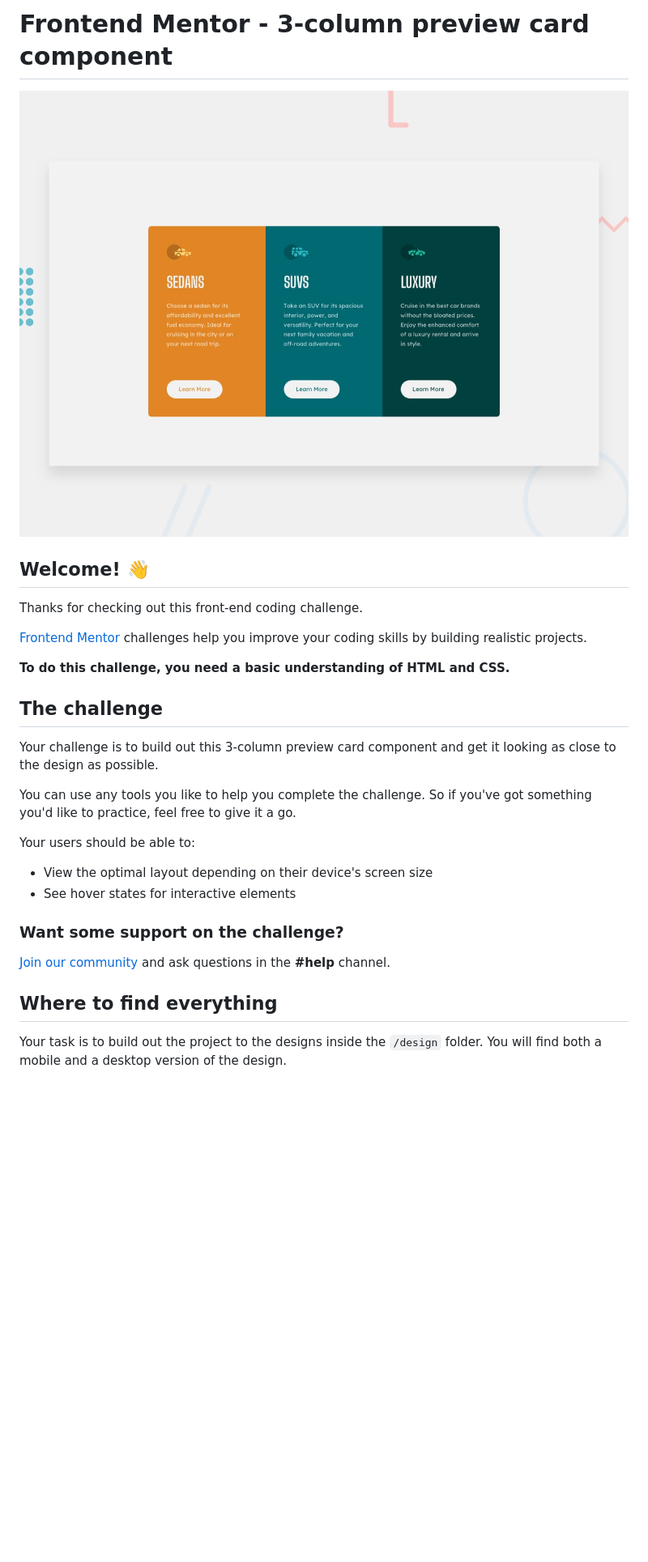
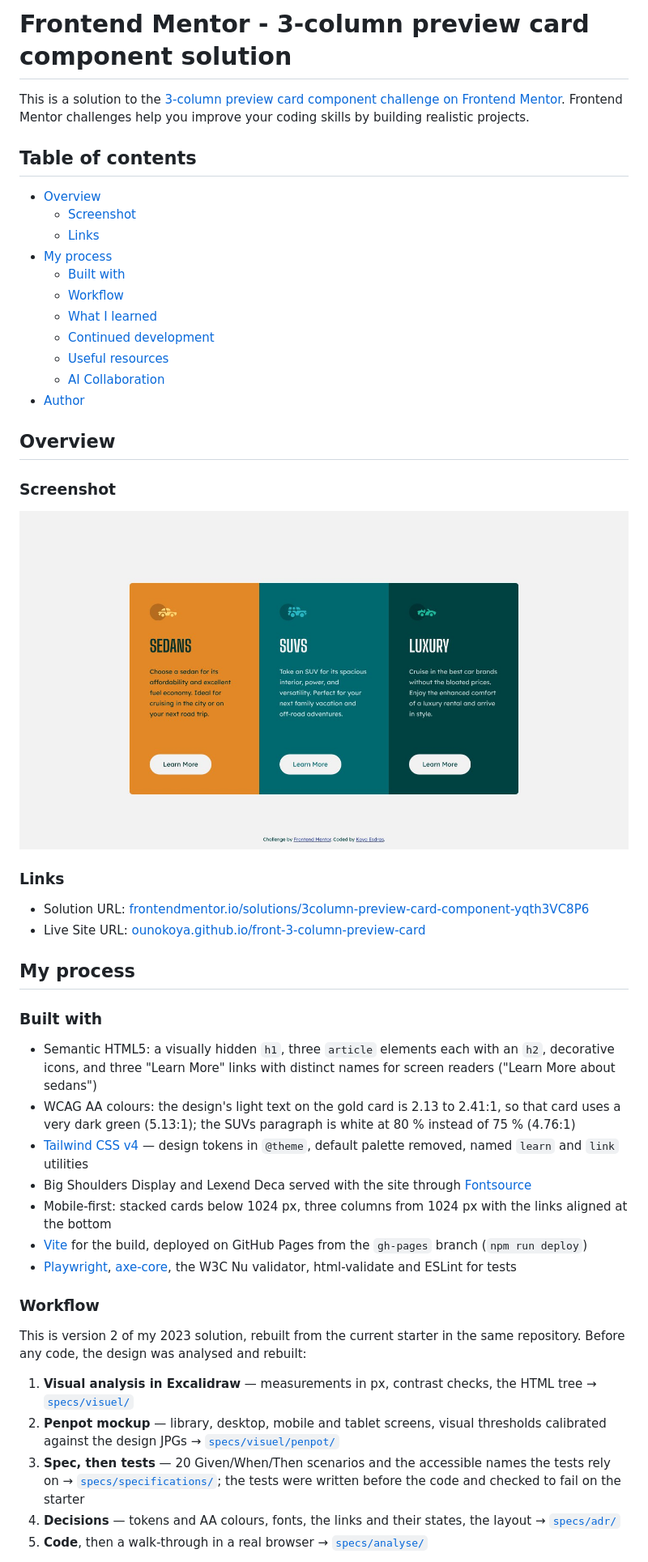
Before and after one commit to ounokoya/front-3-column-preview-card, a Markdown page: README.md, the part around one of its changes. Shown at 81% size. Rendered like a GitHub page; pictures changed too: screenshot.jpg (added); blank space fills up the shorter version.

Commit message:
docs(readme): README de la solution v2 et capture d'écran
Co-Authored-By: Claude Opus 5.5 <noreply@anthropic.com>

```diff
--- a/README.md
+++ b/README.md
@@ -1,31 +1,51 @@
-# Frontend Mentor - 3-column preview card component
+# Frontend Mentor - 3-column preview card component solution
 
-![Design preview for the 3-column preview card component coding challenge](preview.jpg)
+This is a solution to the [3-column preview card component challenge on Frontend Mentor](https://www.frontendmentor.io/challenges/3column-preview-card-component-pH92eAR2-). Frontend Mentor challenges help you improve your coding skills by building realistic projects.
 
-## Welcome! 👋
+## Table of contents
 
-Thanks for checking out this front-end coding challenge.
+- [Overview](#overview)
+  - [Screenshot](#screenshot)
+  - [Links](#links)
+- [My process](#my-process)
+  - [Built with](#built-with)
+  - [Workflow](#workflow)
+  - [What I learned](#what-i-learned)
+  - [Continued development](#continued-development)
+  - [Useful resources](#useful-resources)
+  - [AI Collaboration](#ai-collaboration)
+- [Author](#author)
 
-[Frontend Mentor](https://www.frontendmentor.io) challenges help you improve your coding skills by building realistic projects.
+## Overview
 
-**To do this challenge, you need a basic understanding of HTML and CSS.**
+### Screenshot
 
-## The challenge
+![3-column preview cards on desktop](./screenshot.jpg)
 
-Your challenge is to build out this 3-column preview card component and get it looking as close to the design as possible.
+### Links
 
-You can use any tools you like to help you complete the challenge. So if you've got something you'd like to practice, feel free to give it a go.
+- Solution URL: [frontendmentor.io/solutions/3column-preview-card-component-yqth3VC8P6](https://www.frontendmentor.io/solutions/3column-preview-card-component-yqth3VC8P6)
+- Live Site URL: [ounokoya.github.io/front-3-column-preview-card](https://ounokoya.github.io/front-3-column-preview-card/)
 
-Your users should be able to:
+## My process
 
-- View the optimal layout depending on their device's screen size
-- See hover states for interactive elements
+### Built with
 
-### Want some support on the challenge?
+- Semantic HTML5: a visually hidden `h1`, three `article` elements each with an `h2`, decorative icons, and three "Learn More" links with distinct names for screen readers ("Learn More about sedans")
+- WCAG AA colours: the design's light text on the gold card is 2.13 to 2.41:1, so that card uses a very dark green (5.13:1); the SUVs paragraph is white at 80 % instead of 75 % (4.76:1)
+- [Tailwind CSS v4](https://tailwindcss.com/) — design tokens in `@theme`, default palette removed, named `learn` and `link` utilities
+- Big Shoulders Display and Lexend Deca served with the site through [Fontsource](https://fontsource.org/)
+- Mobile-first: stacked cards below 1024 px, three columns from 1024 px with the links aligned at the bottom
+- [Vite](https://vite.dev/) for the build, deployed on GitHub Pages from the `gh-pages` branch (`npm run deploy`)
+- [Playwright](https://playwright.dev/), [axe-core](https://github.com/dequelabs/axe-core), the W3C Nu validator, html-validate and ESLint for tests
 
-[Join our community](https://www.frontendmentor.io/community) and ask questions in the **#help** channel.
+### Workflow
 
-## Where to find everything
+This is version 2 of my 2023 solution, rebuilt from the current starter in the same repository. Before any code, the design was analysed and rebuilt:
 
-Your task is to build out the project to the designs inside the `/design` folder. You will find both a mobile and a desktop version of the design.
+1. **Visual analysis in Excalidraw** — measurements in px, contrast checks, the HTML tree → [`specs/visuel/`](./specs/visuel/)
+2. **Penpot mockup** — library, desktop, mobile and tablet screens, visual thresholds calibrated against the design JPGs → [`specs/visuel/penpot/`](./specs/visuel/penpot/)
+3. **Spec, then tests** — 20 Given/When/Then scenarios and the accessible names the tests rely on → [`specs/specifications/`](./specs/specifications/); the tests were written before the code and checked to fail on the starter
+4. **Decisions** — tokens and AA colours, fonts, the links and their states, the layout → [`specs/adr/`](./specs/adr/)
+5. **Code**, then a walk-through in a real browser → [`specs/analyse/`](./specs/analyse/)
 
```
Also changed, not shown: other parts of README.md (+27 -60 lines).
